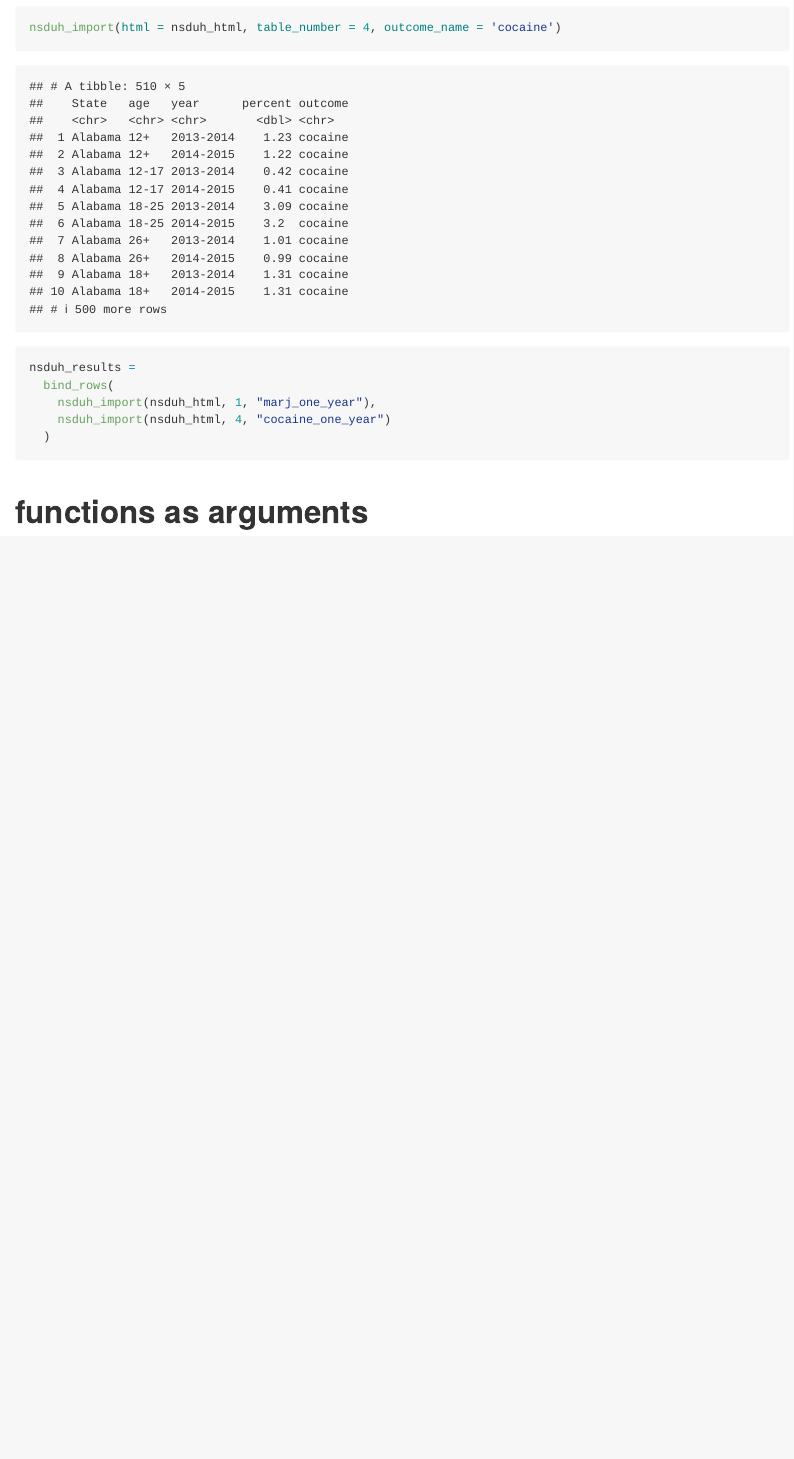
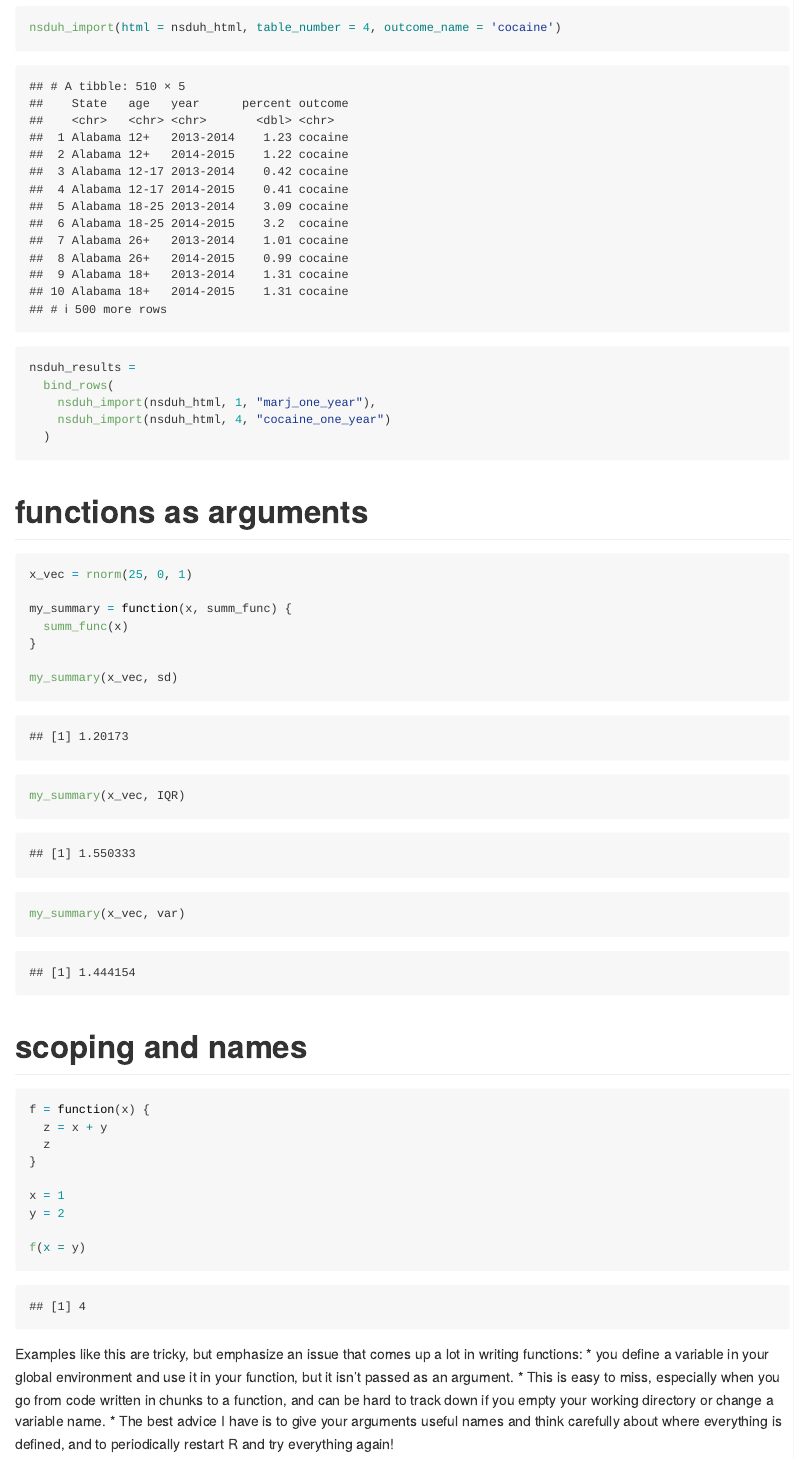
Before and after one commit to Pengshihui99/iteration, an R Markdown document (writing_functions.Rmd): the page in a window 1100 px wide, from 7020 px down. The pictures show the output file writing_functions.md that the author committed with the source, drawn offline in the style of GitHub; long lines of code are wrapped.

Commit message:
functions as arguments, scoping and names

````diff
--- a/writing_functions.Rmd
+++ b/writing_functions.Rmd
@@ -250,3 +250,34 @@ nsduh_results =
 ```
 
 # functions as arguments
+```{r}
+x_vec = rnorm(25, 0, 1)
+
+my_summary = function(x, summ_func) {
+  summ_func(x)
+}
+
+my_summary(x_vec, sd)
+
+my_summary(x_vec, IQR)
+
+my_summary(x_vec, var)
+```
+
+# scoping and names
+
+```{r}
+f = function(x) {
+  z = x + y
+  z
+}
+
+x = 1
+y = 2
+
+f(x = y)
+```
+Examples like this are tricky, but emphasize an issue that comes up a lot in writing functions:
+  * you define a variable in your global environment and use it in your function, but it isn’t passed as an argument.
+    * This is easy to miss, especially when you go from code written in chunks to a function, and can be hard to track down if you empty your working directory or change a variable name.
+  * The best advice I have is to give your arguments useful names and think carefully about where everything is defined, and to periodically restart R and try everything again!
````
Also changed, not shown: writing_functions.md.
